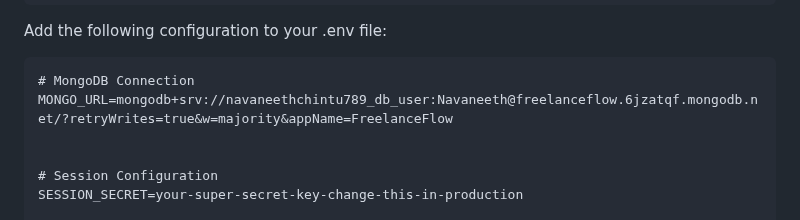
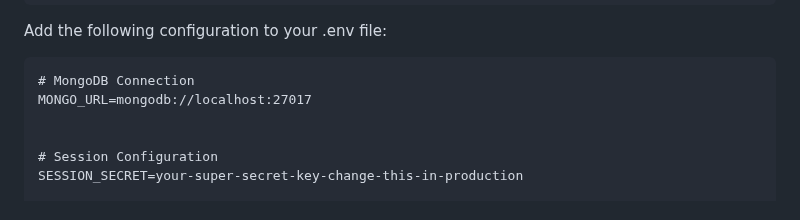
Before and after one commit to NavaneethMaruthi/FreelanceFlow, a Markdown page: README.md, the part around the change. Rendered like a GitHub page.

````diff
--- a/README.md
+++ b/README.md
@@ -114,7 +114,7 @@ Add the following configuration to your .env file:
 
 ```
 # MongoDB Connection
-MONGO_URL=mongodb+srv://navaneethchintu789_db_user:Navaneeth@freelanceflow.6jzatqf.mongodb.net/?retryWrites=true&w=majority&appName=FreelanceFlow
+MONGO_URL=mongodb://localhost:27017
 
 
 # Session Configuration
````
